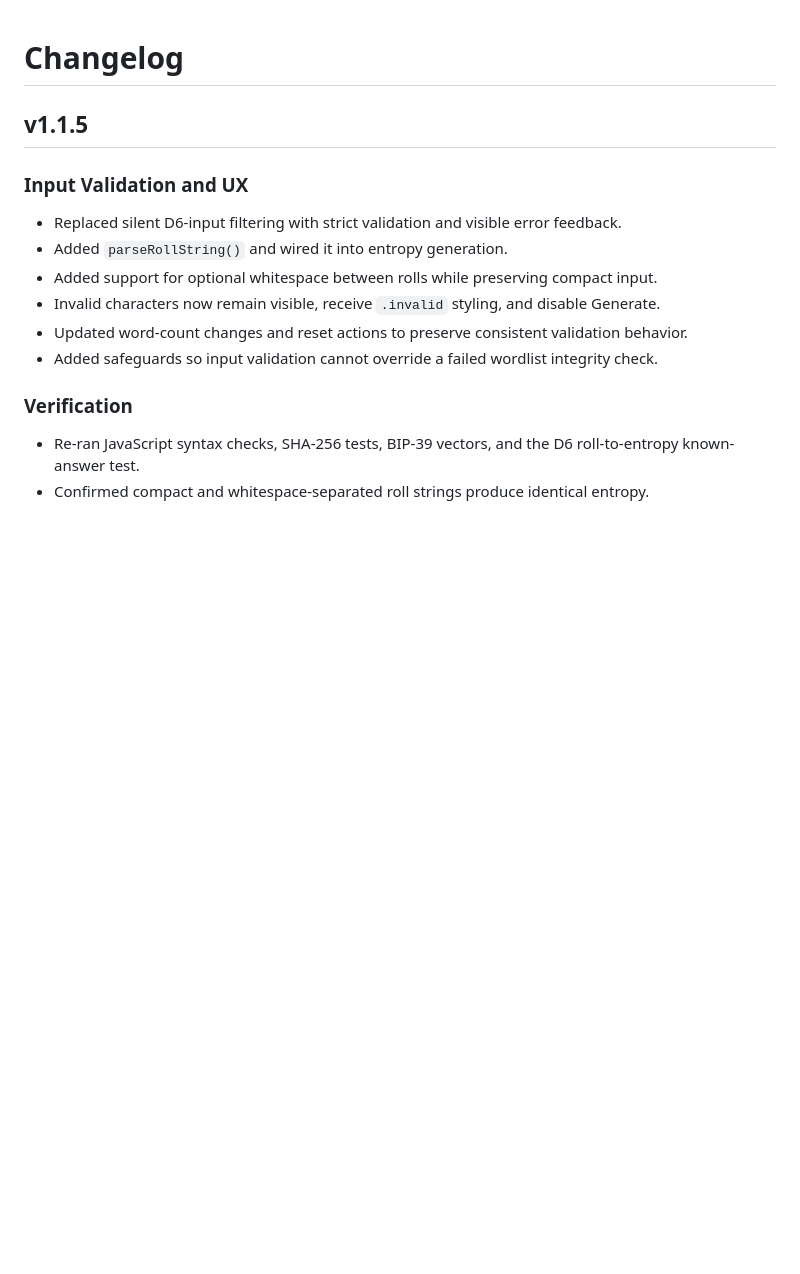
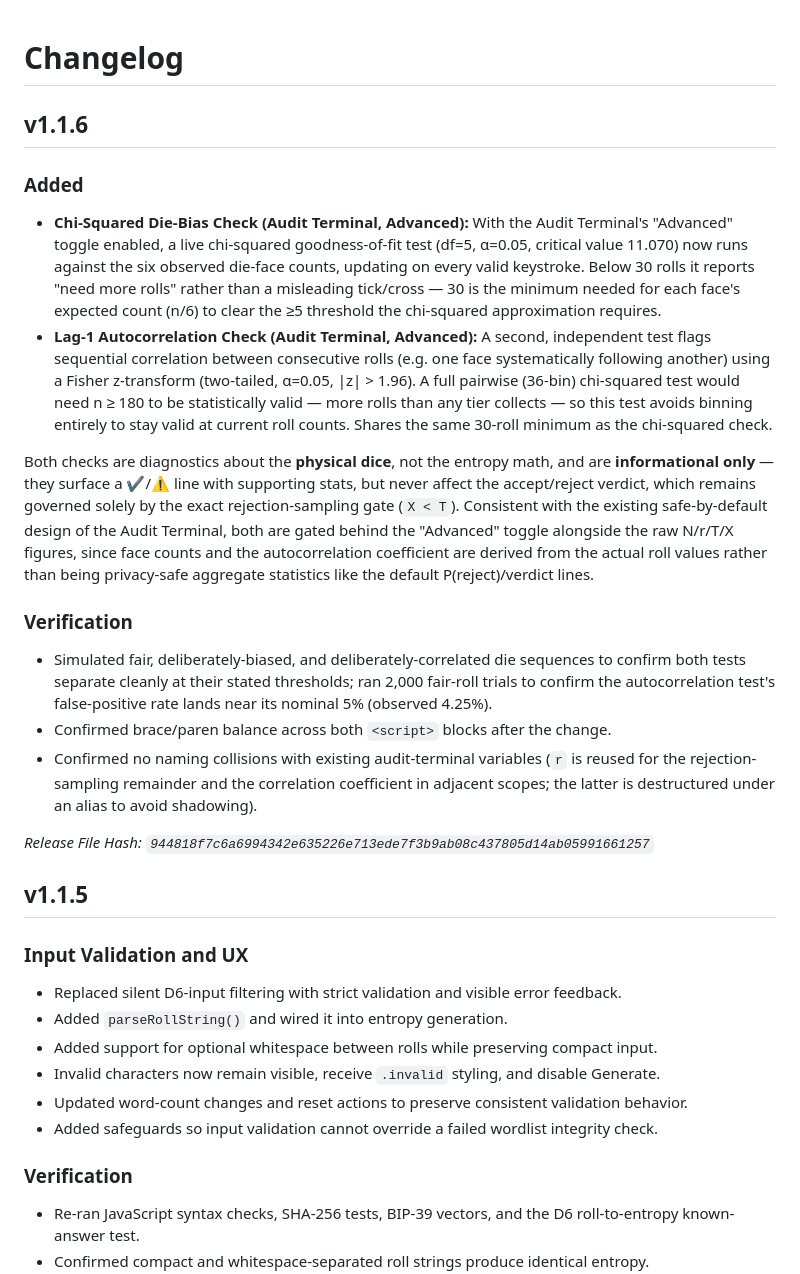
Before and after one commit to IanMcLo/bip-39-dice, a Markdown page: CHANGELOG.md, the part around the change. Rendered like a GitHub page; blank space fills up the shorter version.

```diff
--- a/CHANGELOG.md
+++ b/CHANGELOG.md
@@ -1,4 +1,22 @@
 # Changelog
+
+## v1.1.6
+
+### Added
+
+- **Chi-Squared Die-Bias Check (Audit Terminal, Advanced):** With the Audit Terminal's "Advanced" toggle enabled, a live chi-squared goodness-of-fit test (df=5, α=0.05, critical value 11.070) now runs against the six observed die-face counts, updating on every valid keystroke. Below 30 rolls it reports "need more rolls" rather than a misleading tick/cross — 30 is the minimum needed for each face's expected count (n/6) to clear the ≥5 threshold the chi-squared approximation requires.
+- **Lag-1 Autocorrelation Check (Audit Terminal, Advanced):** A second, independent test flags sequential correlation between consecutive rolls (e.g. one face systematically following another) using a Fisher z-transform (two-tailed, α=0.05, |z| > 1.96). A full pairwise (36-bin) chi-squared test would need n ≥ 180 to be statistically valid — more rolls than any tier collects — so this test avoids binning entirely to stay valid at current roll counts. Shares the same 30-roll minimum as the chi-squared check.
+
+Both checks are diagnostics about the **physical dice**, not the entropy math, and are **informational only** — they surface a ✔️/⚠️ line with supporting stats, but never affect the accept/reject verdict, which remains governed solely by the exact rejection-sampling gate (`X < T`). Consistent with the existing safe-by-default design of the Audit Terminal, both are gated behind the "Advanced" toggle alongside the raw N/r/T/X figures, since face counts and the autocorrelation coefficient are derived from the actual roll values rather than being privacy-safe aggregate statistics like the default P(reject)/verdict lines.
+
+### Verification
+
+- Simulated fair, deliberately-biased, and deliberately-correlated die sequences to confirm both tests separate cleanly at their stated thresholds; ran 2,000 fair-roll trials to confirm the autocorrelation test's false-positive rate lands near its nominal 5% (observed 4.25%).
+- Confirmed brace/paren balance across both `<script>` blocks after the change.
+- Confirmed no naming collisions with existing audit-terminal variables (`r` is reused for the rejection-sampling remainder and the correlation coefficient in adjacent scopes; the latter is destructured under an alias to avoid shadowing).
+
+*Release File Hash: `944818f7c6a6994342e635226e713ede7f3b9ab08c437805d14ab05991661257`*
+
 
 ## v1.1.5
 
```
